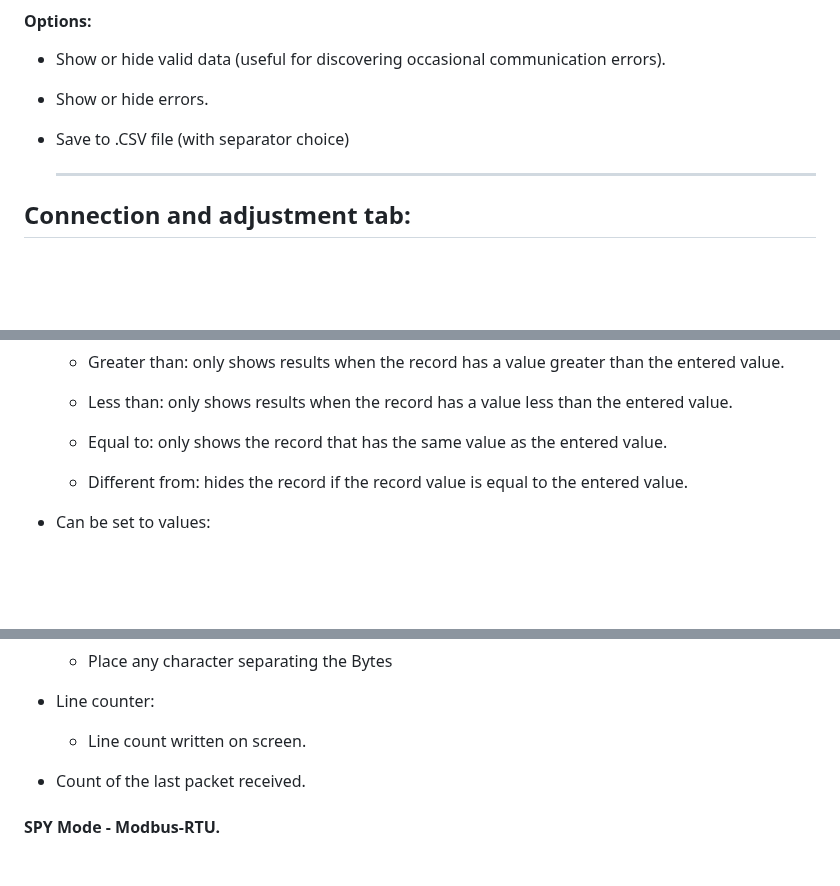
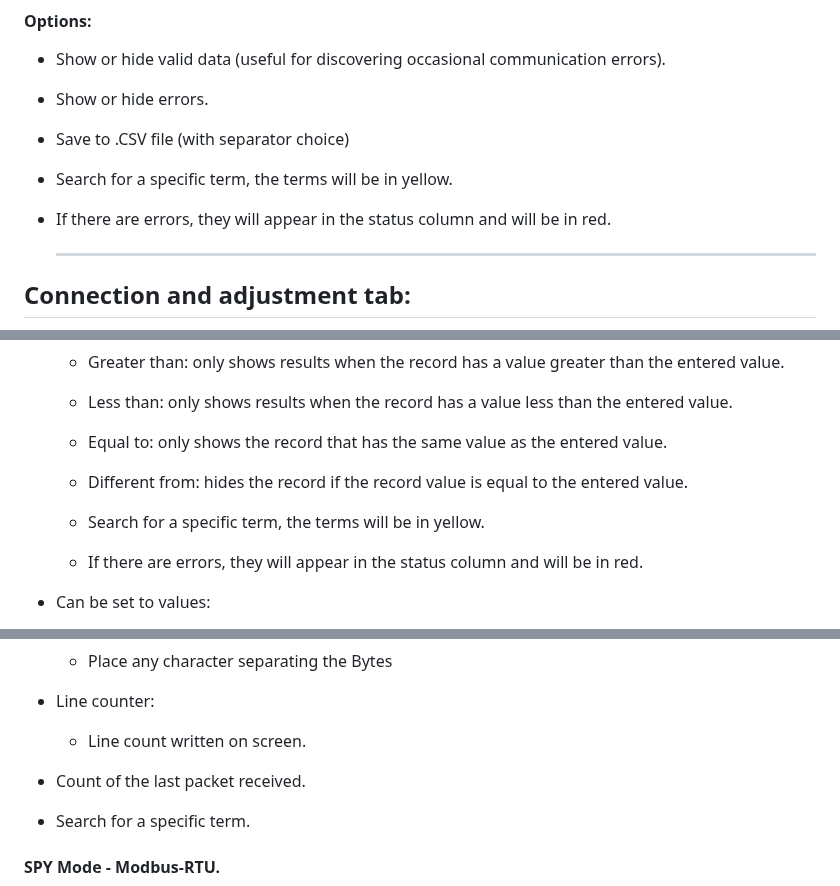
Before and after one commit to ortegahernandes/ScanBus-BR-Simulator-Modbus, a Markdown page: README.md, 3 parts joined by grey strips. Drawn GitHub-style; blank space fills up the shorter version.

```diff
--- a/README.md
+++ b/README.md
@@ -56,6 +56,8 @@ Search the input and output bytes (in hexadecimal format).
 - Show or hide valid data (useful for discovering occasional communication errors).
 - Show or hide errors.
 - Save to .CSV file (with separator choice)
+- Search for a specific term, the terms will be in yellow.
+- If there are errors, they will appear in the status column and will be in red.
 
   ***
 
@@ -190,6 +192,10 @@ Find connected device ID, functions and registers.
 
   - Different from: hides the record if the record value is equal to the entered value.
 
+  - Search for a specific term, the terms will be in yellow.
+
+  - If there are errors, they will appear in the status column and will be in red.
+
 - Can be set to values:
   - 16 bits unsigned (default).
   - 16 bits signed.
@@ -276,6 +282,8 @@ Apply multiplication factor, decimal place and off set to 16-bit values.
 
 - Count of the last packet received.
 
+- Search for a specific term.
+
 #### SPY Mode - Modbus-RTU.
 
 ![ScanBus-BR](https://github.com/ortegahernandes/ScanBus-BR-Simulator-Modbus/blob/main/SPY_Mode_1.png)
```
